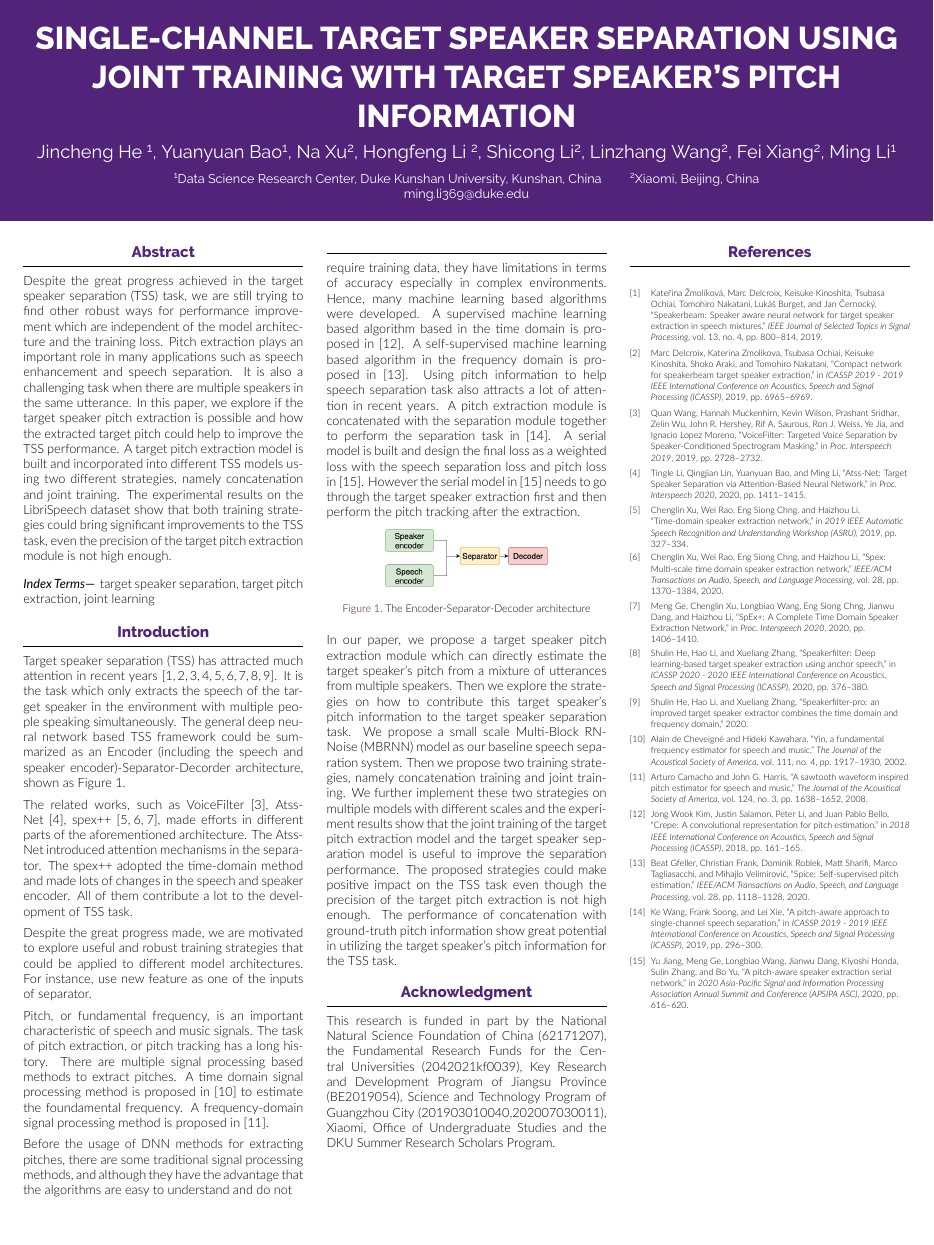
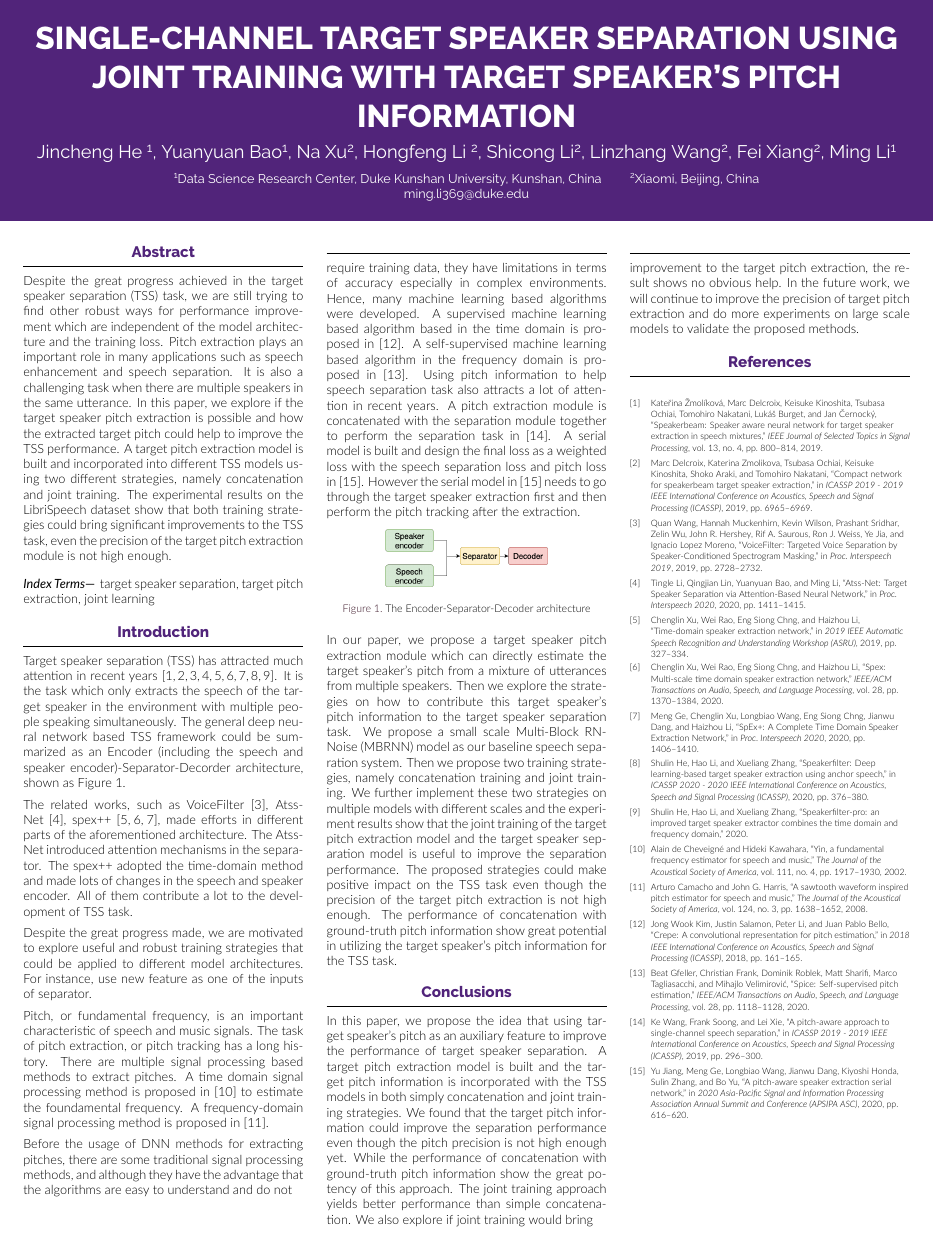
Before and after one commit to JinchengHeRyan/SignatureWork_Poster, a LaTeX poster (JinchengHePoster.tex): the whole page. Compiled offline with XeLaTeX.

Commit message:
Add conclusions and poster should be finished

```diff
--- a/JinchengHePoster.tex
+++ b/JinchengHePoster.tex
@@ -140,13 +140,17 @@
                     The performance of concatenation with ground-truth pitch information show great potential in utilizing the target speaker's pitch information for the TSS task.
                 \end{block}
 
-                \begin{block}{Acknowledgment}
-                    This research is funded in part by the National Natural Science Foundation of China (62171207), the Fundamental Research Funds for the Central Universities (2042021kf0039), Key Research and Development Program of Jiangsu Province (BE2019054), Science and Technology Program of Guangzhou City (201903010040,202007030011), Xiaomi, Office of Undergraduate Studies and the DKU Summer Research Scholars Program.
+                \begin{block}{Conclusions}
+                    In this paper, we propose the idea that using target speaker's pitch as an auxiliary feature to improve the performance of target speaker separation. A target pitch extraction model is built and the target pitch information is incorporated with the TSS models in both simply concatenation and joint training strategies. We found that the target pitch information could improve the separation performance even though the pitch precision is not high enough yet. While the performance of concatenation with ground-truth pitch information show the great potency of this approach. The joint training approach yields better performance than simple concatenation. We also explore if joint training would bring
                 \end{block}
+            \end{column}
 
-            \end{column}
             \separatorcolumn
+
             \begin{column}{\colwidth}
+                \begin{block}{}
+                    improvement to the target pitch extraction, the result shows no obvious help. In the future work, we will continue to improve the precision of target pitch extraction and do more experiments on large scale models to validate the proposed methods.
+                \end{block}
                 \begin{block}{References}
 
 %                    \nocite{*}
```
